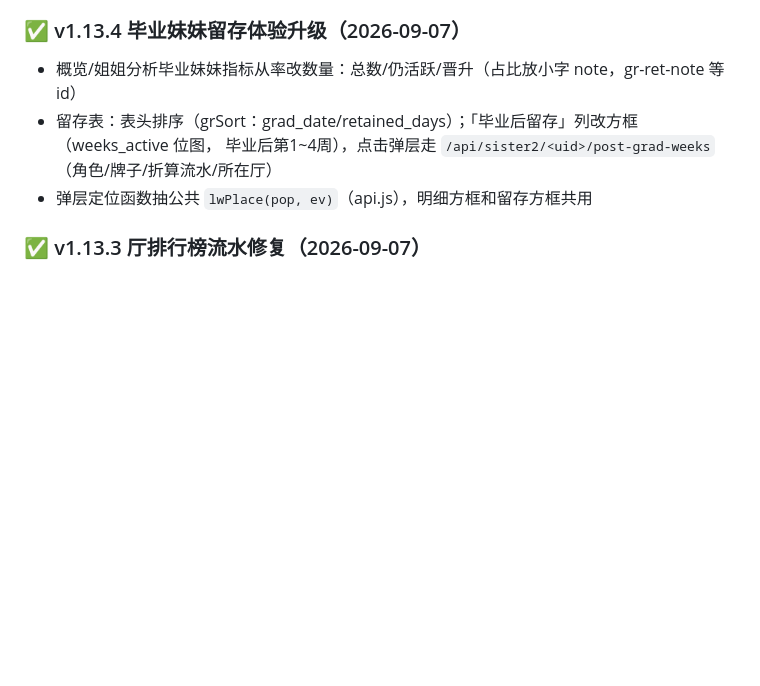
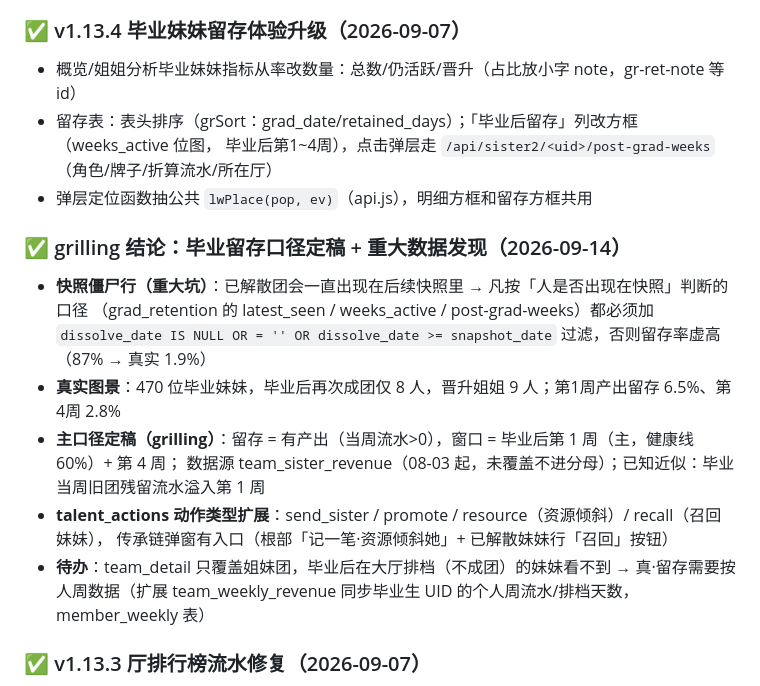
Before and after one commit to kiya-ya/lessono, a Markdown page: 项目上下文记忆.md, the part around the change. Rendered like a GitHub page; blank space fills up the shorter version.

Commit message:
docs: grilling 结论（产出留存口径/快照僵尸行坑/真实留存数字）

```diff
--- a/项目上下文记忆.md
+++ b/项目上下文记忆.md
@@ -137,6 +137,18 @@
 - 留存表：表头排序（grSort：grad_date/retained_days）；「毕业后留存」列改方框（weeks_active 位图，
   毕业后第1~4周），点击弹层走 `/api/sister2/<uid>/post-grad-weeks`（角色/牌子/折算流水/所在厅）
 - 弹层定位函数抽公共 `lwPlace(pop, ev)`（api.js），明细方框和留存方框共用
+
+### ✅ grilling 结论：毕业留存口径定稿 + 重大数据发现（2026-09-14）
+- **快照僵尸行（重大坑）**：已解散团会一直出现在后续快照里 → 凡按「人是否出现在快照」判断的口径
+  （grad_retention 的 latest_seen / weeks_active / post-grad-weeks）都必须加
+  `dissolve_date IS NULL OR = '' OR dissolve_date >= snapshot_date` 过滤，否则留存率虚高（87% → 真实 1.9%）
+- **真实图景**：470 位毕业妹妹，毕业后再次成团仅 8 人，晋升姐姐 9 人；第1周产出留存 6.5%、第4周 2.8%
+- **主口径定稿（grilling）**：留存 = 有产出（当周流水>0），窗口 = 毕业后第 1 周（主，健康线 60%）+ 第 4 周；
+  数据源 team_sister_revenue（08-03 起，未覆盖不进分母）；已知近似：毕业当周旧团残留流水溢入第 1 周
+- **talent_actions 动作类型扩展**：send_sister / promote / resource（资源倾斜）/ recall（召回妹妹），
+  传承链弹窗有入口（根部「记一笔·资源倾斜她」+ 已解散妹妹行「召回」按钮）
+- **待办**：team_detail 只覆盖姐妹团，毕业后在大厅排档（不成团）的妹妹看不到 →
+  真·留存需要按人周数据（扩展 team_weekly_revenue 同步毕业生 UID 的个人周流水/排档天数，member_weekly 表）
 
 ### ✅ v1.13.3 厅排行榜流水修复（2026-09-07）
 - **根因**：`team_weekly_revenue.py`（server1 姐妹团周流水）从未接入每日任务，数据停在 08-10 → 月视图空
```
